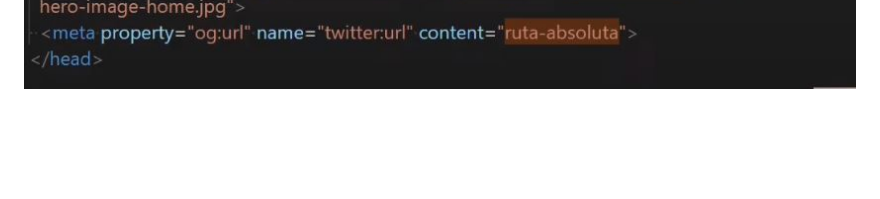
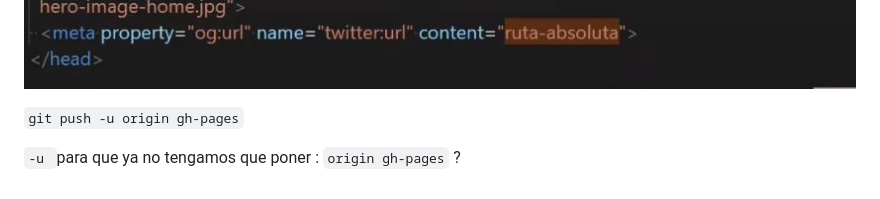
Before and after one commit to diegotvramos/maquetacion-cv, a Markdown page: README.md, the part around the change. Drawn GitHub-style; blank space fills up the shorter version.

Commit message:
modificaciones al readme

```diff
--- a/README.md
+++ b/README.md
@@ -1822,3 +1822,8 @@ y cuando quieres acceder al hosting que nos da ``github-pages`` la ruta se invie
 pordemos remplazarlo con vs-code
 
 ![remplazando](/assets/remplazando.JPG)
+
+
+`git push -u origin gh-pages`
+
+`-u `para que ya no tengamos que poner : `origin gh-pages` ?
```
